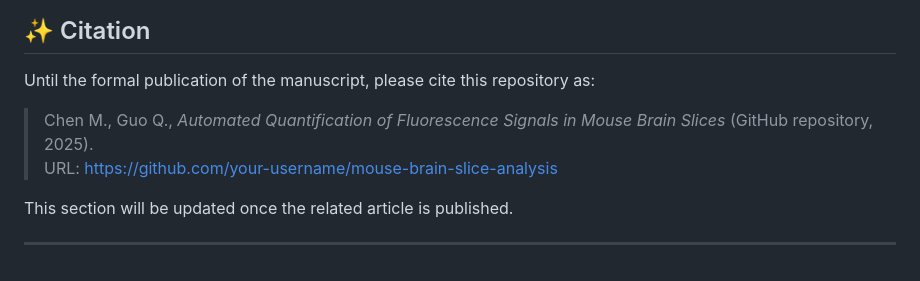
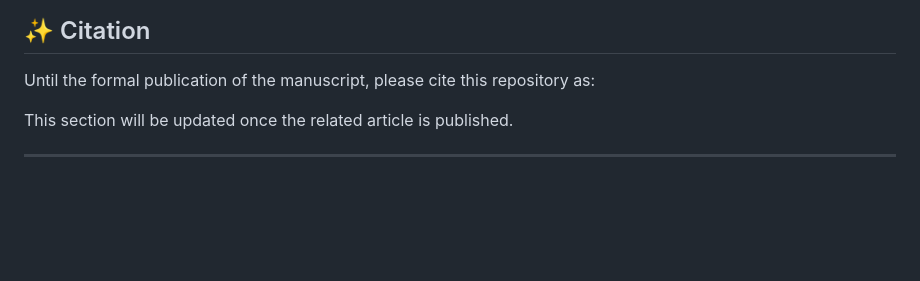
Before and after one commit to momo19931988/mouse-brain-slice-analysis, a Markdown page: README.md, the part around the change. Drawn GitHub-style; blank space fills up the shorter version.

```diff
--- a/README.md
+++ b/README.md
@@ -130,9 +130,6 @@ This project is released under the [MIT License](https://opensource.org/licenses
 ## ✨ Citation
 Until the formal publication of the manuscript, please cite this repository as:
 
-> Chen M., Guo Q., *Automated Quantification of Fluorescence Signals in Mouse Brain Slices* (GitHub repository, 2025).
-> URL: https://github.com/your-username/mouse-brain-slice-analysis
-
 This section will be updated once the related article is published.
 
 ---
```
